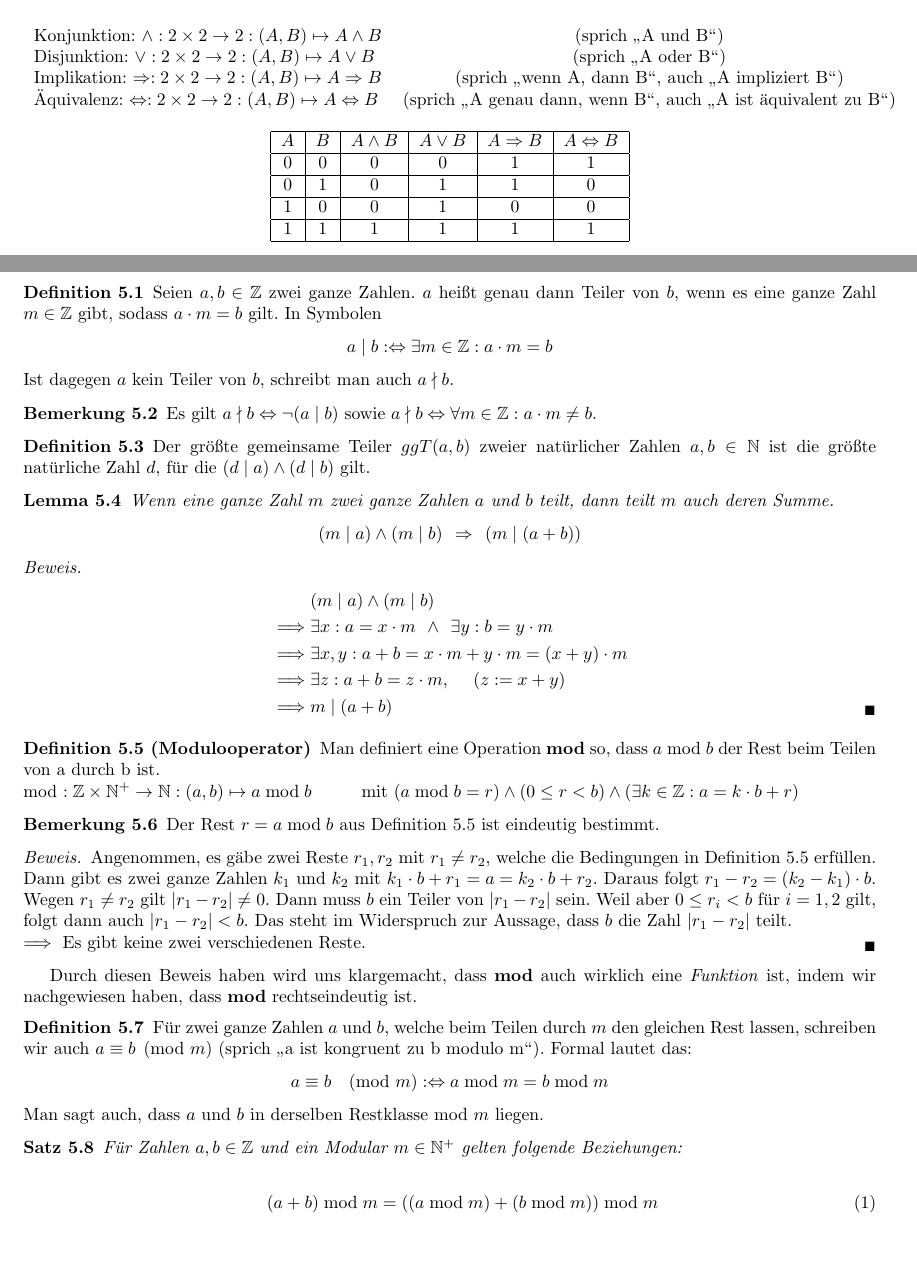
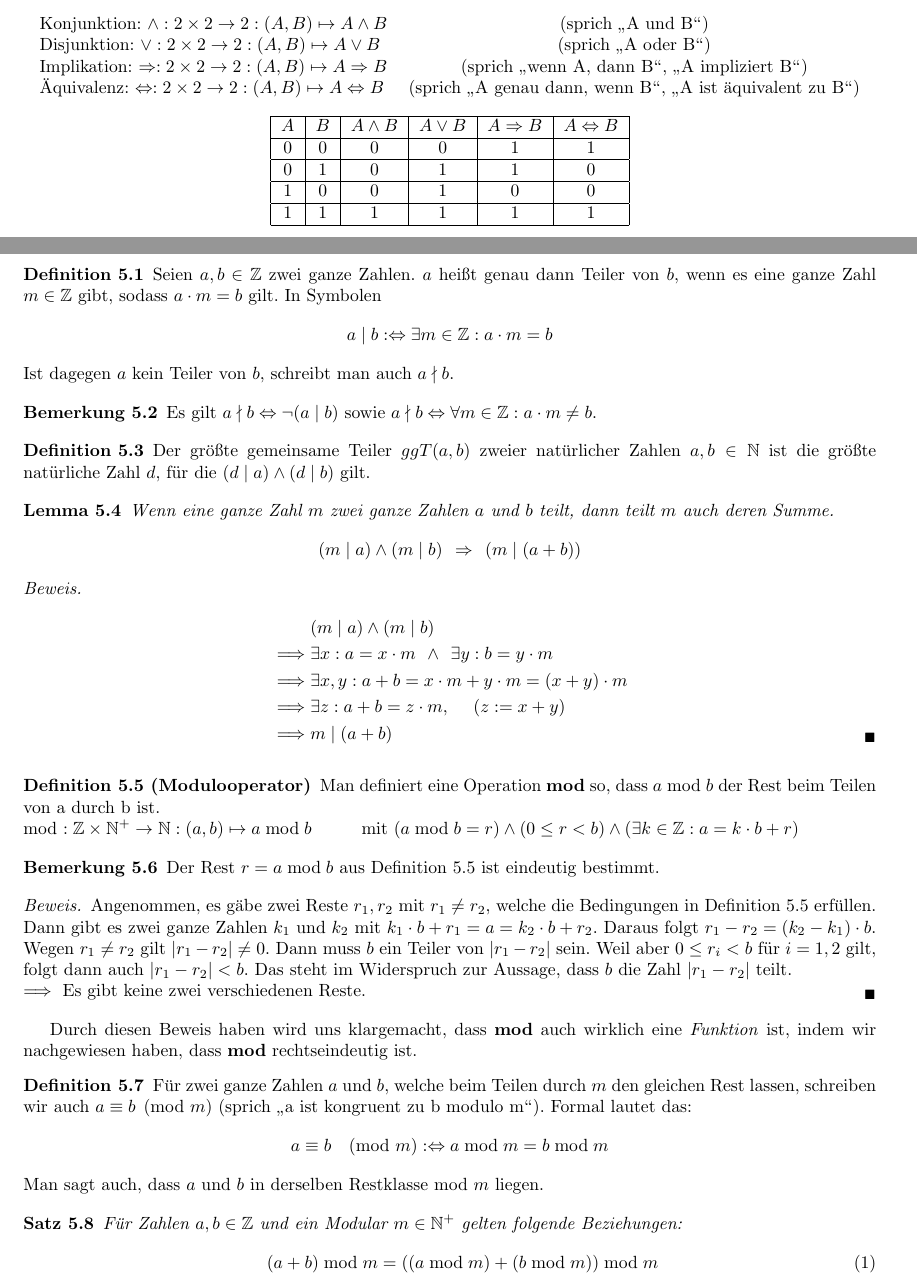
Before and after one commit to Necktschnagge/Begabtenf-rderung-Mathematik, a LaTeX document (Kurs-01/Aussagenlogik.tex): two parts of pages 2 and 4 of 6, joined at a grey line, cut so that both start at the same text, the shorter picture padded with empty space. Compiled offline with pdfLaTeX.

Commit message:
no bad boxes

```diff
--- a/Kurs-01/Aussagenlogik.tex
+++ b/Kurs-01/Aussagenlogik.tex
@@ -106,9 +106,9 @@ Den Ausdruck $\neg A$ liest man als \glqq nicht A\grqq .
 	Disjunktion: $\lor : 2 \times 2 \to 2 : (A,B) \mapsto A \lor B$ &
 		(sprich \glqq A oder B\grqq )\\
 	Implikation: $\Rightarrow : 2 \times 2 \to 2 : (A,B) \mapsto A \Rightarrow B$ &
-		(sprich \glqq wenn A, dann B\grqq , auch \glqq A impliziert B\grqq )\\
+		(sprich \glqq wenn A, dann B\grqq , \glqq A impliziert B\grqq )\\
 	Äquivalenz: $\Leftrightarrow : 2 \times 2 \to 2 : (A,B) \mapsto A \Leftrightarrow B$ &
-		(sprich \glqq A genau dann, wenn B\grqq, auch \glqq A ist äquivalent zu B\grqq )
+		(sprich \glqq A genau dann, wenn B\grqq, \glqq A ist äquivalent zu B\grqq )
 \end{tabular}
 \end{center}
 
@@ -326,7 +326,7 @@ Man sagt auch, dass $a$ und $b$ in derselben Restklasse mod $m$ liegen.
 \end{definition}
 
 \begin{satz}\label{s:mod}
-Für Zahlen $a,b \in \mathbb{Z}$ und ein Modular $m \in \mathbb{N}^+$ gelten folgende Beziehungen:\\
+Für Zahlen $a,b \in \mathbb{Z}$ und ein Modular $m \in \mathbb{N}^+$ gelten folgende Beziehungen:
 \begin{align}
 (a + b) \bmod m = ((a \bmod m) + (b \bmod m)) \bmod m\\
 (a - b) \bmod m = ((a \bmod m) - (b \bmod m)) \bmod m\\
```
Also changed, not shown: Kurs-01/Aussagenlogik.pdf, Kurs-01/Aussagenlogik.tex (4 more changed lines).
